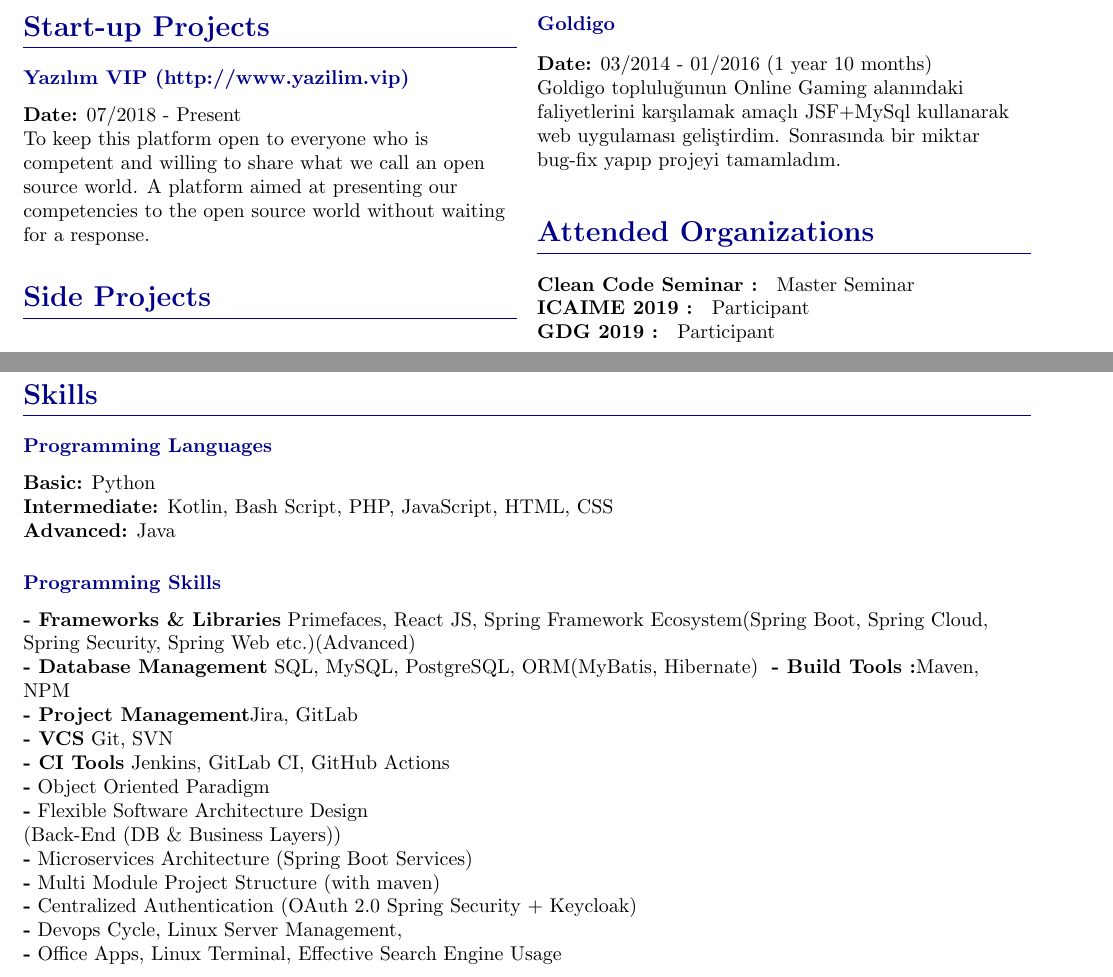
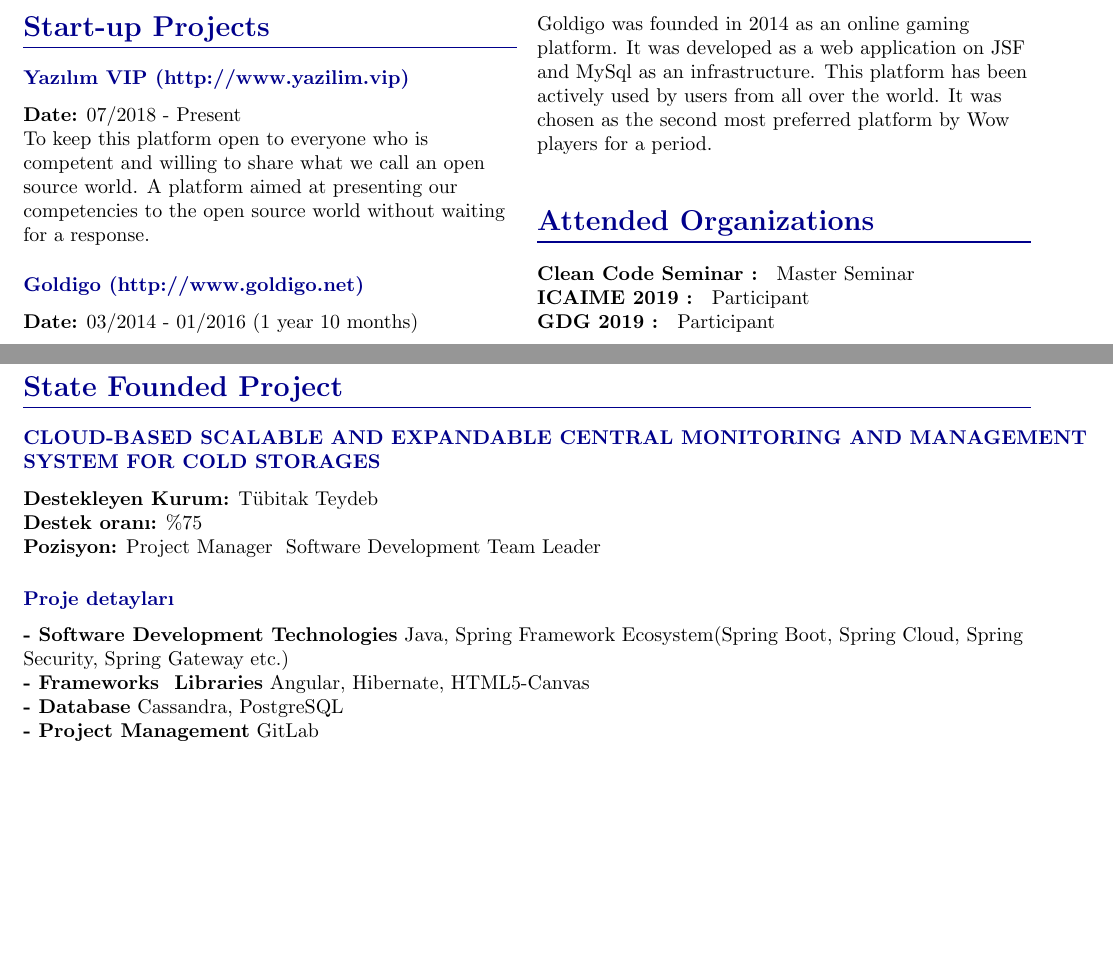
Before and after one commit to burak-erkan/curriculum-vitae, a LaTeX document (index.tex, which reads src/sections/state-funded-projects.tex, src/sections/work-experience.tex): two parts of pages 3 and 4 of 4, joined at a grey line, cut at the place of the change, the shorter picture padded with empty space. Compiled offline with pdfLaTeX.

Commit message:
wip: test

```diff
--- a/src/sections/state-funded-projects.tex
+++ b/src/sections/state-funded-projects.tex
@@ -1,25 +1,15 @@
-\CvSection{Skills}{
+\CvSection{State Founded Project}{
 
-    \CvSectionEntry{Programming Languages}{
-        \textbf{Basic:} Python \\
-        \textbf{Intermediate:} Kotlin, Bash Script, PHP, JavaScript, HTML, CSS \\
-        \textbf{Advanced:} Java
+    \CvSectionEntry{CLOUD-BASED SCALABLE AND EXPANDABLE CENTRAL MONITORING AND MANAGEMENT SYSTEM FOR COLD STORAGES}{
+        \textbf{Destekleyen Kurum:} Tübitak Teydeb \\
+        \textbf{Destek oranı:} \%75 \\
+        \textbf{Pozisyon:} Project Manager & Software Development Team Leader
         }
-    \CvSectionEntry{Programming Skills}{
-        \textbf{- Frameworks \& Libraries} Primefaces, React JS,
-        Spring Framework Ecosystem(Spring Boot, Spring Cloud, Spring Security, Spring Web etc.)(Advanced) \\
-        \textbf{- Database Management} SQL, MySQL, PostgreSQL, ORM(MyBatis, Hibernate) \*
-        \textbf{- Build Tools :}Maven, NPM \\
-        \textbf{- Project Management}Jira, GitLab \\
-        \textbf{- VCS} Git, SVN \\
-        \textbf{- CI Tools} Jenkins, GitLab CI, GitHub Actions \\
-        \textbf{-} Object Oriented Paradigm \\
-        \textbf{-} Flexible Software Architecture Design \\
-        (Back-End (DB \& Business Layers)) \\
-        \textbf{-} Microservices Architecture (Spring Boot Services) \\
-        \textbf{-} Multi Module Project Structure (with maven) \\
-        \textbf{-} Centralized Authentication (OAuth 2.0 Spring Security + Keycloak) \\
-        \textbf{-} Devops Cycle, Linux Server Management, \\
-        \textbf{-} Office Apps, Linux Terminal, Effective Search Engine Usage
+    \CvSectionEntry{Proje detayları}{
+        \textbf{- Software Development Technologies} Java,
+        Spring Framework Ecosystem(Spring Boot, Spring Cloud, Spring Security, Spring Gateway etc.) \\
+        \textbf{- Frameworks & Libraries} Angular, Hibernate, HTML5-Canvas \\
+        \textbf{- Database} Cassandra, PostgreSQL \\
+        \textbf{- Project Management} GitLab
     }
 }
--- a/src/sections/work-experience.tex
+++ b/src/sections/work-experience.tex
@@ -78,14 +78,16 @@
             To keep this platform open to everyone who is competent and willing to share what we call an open source world.
             A platform aimed at presenting our competencies to the open source world without waiting for a response.
         }
-    }
-    \CvSection{Side Projects}{
-        \CvSectionEntry{Goldigo}{
+        \CvSectionEntry{Goldigo (http://www.goldigo.net)}{
             \textbf{Date:} 03/2014 - 01/2016 (1 year 10 months) \\
-            Goldigo topluluğunun Online Gaming alanındaki faliyetlerini karşılamak amaçlı JSF+MySql kullanarak web uygulaması geliştirdim.
-            Sonrasında bir miktar bug-fix yapıp projeyi tamamladım.
+            Goldigo was founded in 2014 as an online gaming platform.
+            It was developed as a web application on JSF and MySql as an infrastructure.
+            This platform has been actively used by users from all over the world.
+            It was chosen as the second most preferred platform by Wow players for a period.
         }
     }
+
+
 
     \CvSection{Attended Organizations}{
         \textbf{Clean Code Seminar : } Master Seminar \\
```
Also changed, not shown: src/sections/skills.tex (+4 -4 lines), src/sections/work-experience.tex (2 more changed lines).
